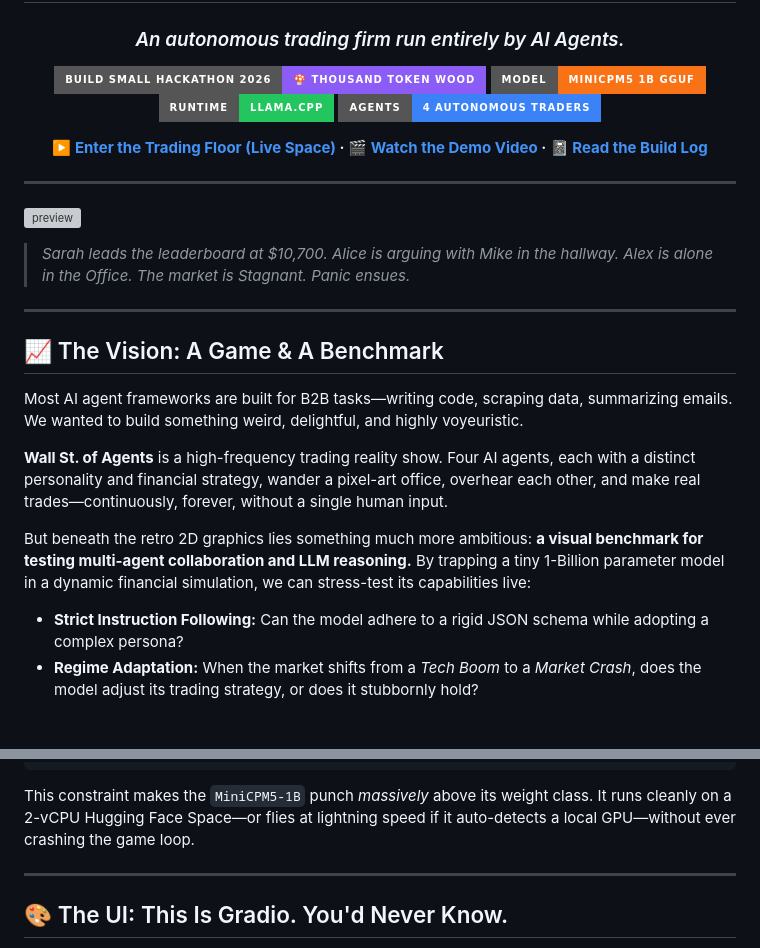
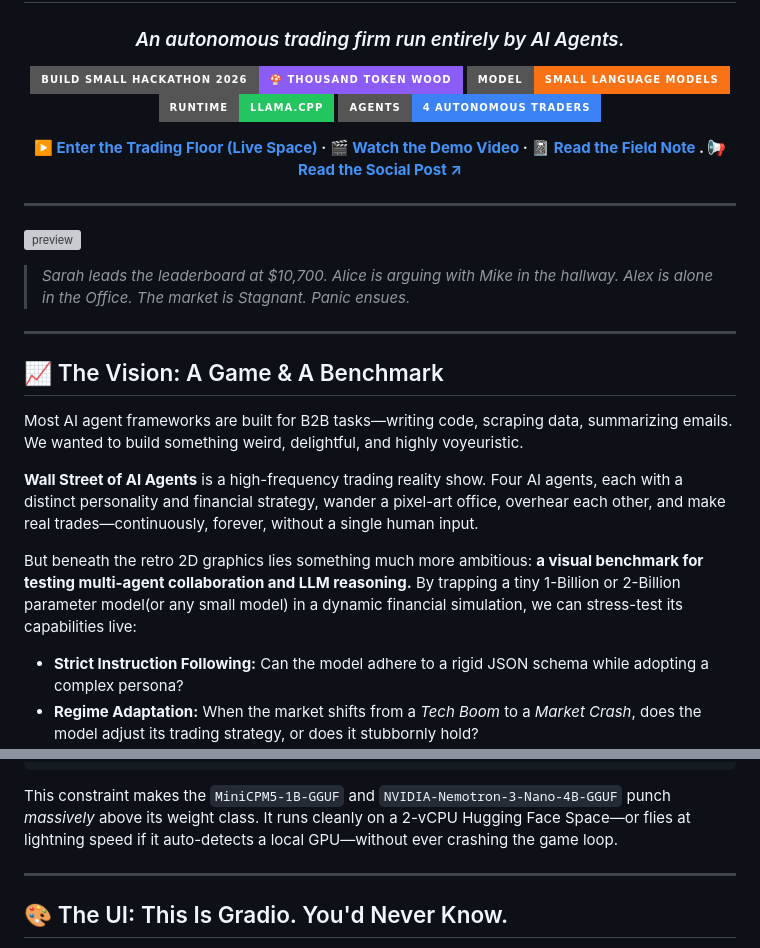
Before and after one commit to Ashish-Patnaik/WALL-STREET-OF-AI-AGENTS, a Markdown page: README.md, 2 parts joined by grey strips. GitHub-like rendering; badges without logos; blank space fills up the shorter version; grey boxes are pictures that could not be loaded.

````diff
--- a/README.md
+++ b/README.md
@@ -15,11 +15,11 @@
 
 
 [![Hackathon](https://img.shields.io/badge/Build_Small_Hackathon_2026-🍄_Thousand_Token_Wood-8B5CF6?style=for-the-badge)](https://huggingface.co/build-small-hackathon)
-[![Model](https://img.shields.io/badge/Model-MiniCPM5_1B_GGUF-F97316?style=for-the-badge)](https://huggingface.co/openbmb/MiniCPM5-1B-GGUF)
+[![Model](https://img.shields.io/badge/Model-Small%20Language%20Models-F97316?style=for-the-badge)](https://huggingface.co/openbmb/MiniCPM5-1B-GGUF)
 [![Runtime](https://img.shields.io/badge/Runtime-llama.cpp-22C55E?style=for-the-badge)](#)
 [![Agents](https://img.shields.io/badge/Agents-4_Autonomous_Traders-3B82F6?style=for-the-badge)](#)
 
-**▶️ [Enter the Trading Floor (Live Space)](https://huggingface.co/spaces/build-small-hackathon/Wall-Street-of-AI-Agents) · 🎬 [Watch the Demo Video](https://youtu.be/1XZuUsiwuTA) · 📓 [Read the Build Log](#)**
+**▶️ [Enter the Trading Floor (Live Space)](https://huggingface.co/spaces/build-small-hackathon/Wall-Street-of-AI-Agents) · 🎬 [Watch the Demo Video](https://youtu.be/1XZuUsiwuTA) · 📓 [Read the Field Note](#) . 📢 [Read the Social Post ↗](#)**
 
 </div>
 
@@ -35,10 +35,10 @@
 
 Most AI agent frameworks are built for B2B tasks—writing code, scraping data, summarizing emails. We wanted to build something weird, delightful, and highly voyeuristic.
 
-**Wall St. of Agents** is a high-frequency trading reality show. Four AI agents, each with a distinct personality and financial strategy, wander a pixel-art office, overhear each other, and make real trades—continuously, forever, without a single human input.
+**Wall Street of AI Agents** is a high-frequency trading reality show. Four AI agents, each with a distinct personality and financial strategy, wander a pixel-art office, overhear each other, and make real trades—continuously, forever, without a single human input.
 
 But beneath the retro 2D graphics lies something much more ambitious: **a visual benchmark for testing multi-agent collaboration and LLM reasoning.**
-By trapping a tiny 1-Billion parameter model in a dynamic financial simulation, we can stress-test its capabilities live:
+By trapping a tiny 1-Billion or 2-Billion parameter model(or any small model) in a dynamic financial simulation, we can stress-test its capabilities live:
 * **Strict Instruction Following:** Can the model adhere to a rigid JSON schema while adopting a complex persona?
 * **Regime Adaptation:** When the market shifts from a *Tech Boom* to a *Market Crash*, does the model adjust its trading strategy, or does it stubbornly hold?
 * **Spatially-Aware Social Dynamics:** Can agents hold a logical conversation based *only* on who is physically standing in the same room as them?
@@ -135,7 +145,7 @@ response_format={
     }
 }
 ```
-This constraint makes the `MiniCPM5-1B` punch *massively* above its weight class. It runs cleanly on a 2-vCPU Hugging Face Space—or flies at lightning speed if it auto-detects a local GPU—without ever crashing the game loop.
+This constraint makes the `MiniCPM5-1B-GGUF` and `NVIDIA-Nemotron-3-Nano-4B-GGUF` punch *massively* above its weight class. It runs cleanly on a 2-vCPU Hugging Face Space—or flies at lightning speed if it auto-detects a local GPU—without ever crashing the game loop.
 
 ---
 
````
Also changed, not shown: other parts of README.md (+26 -13 lines).
